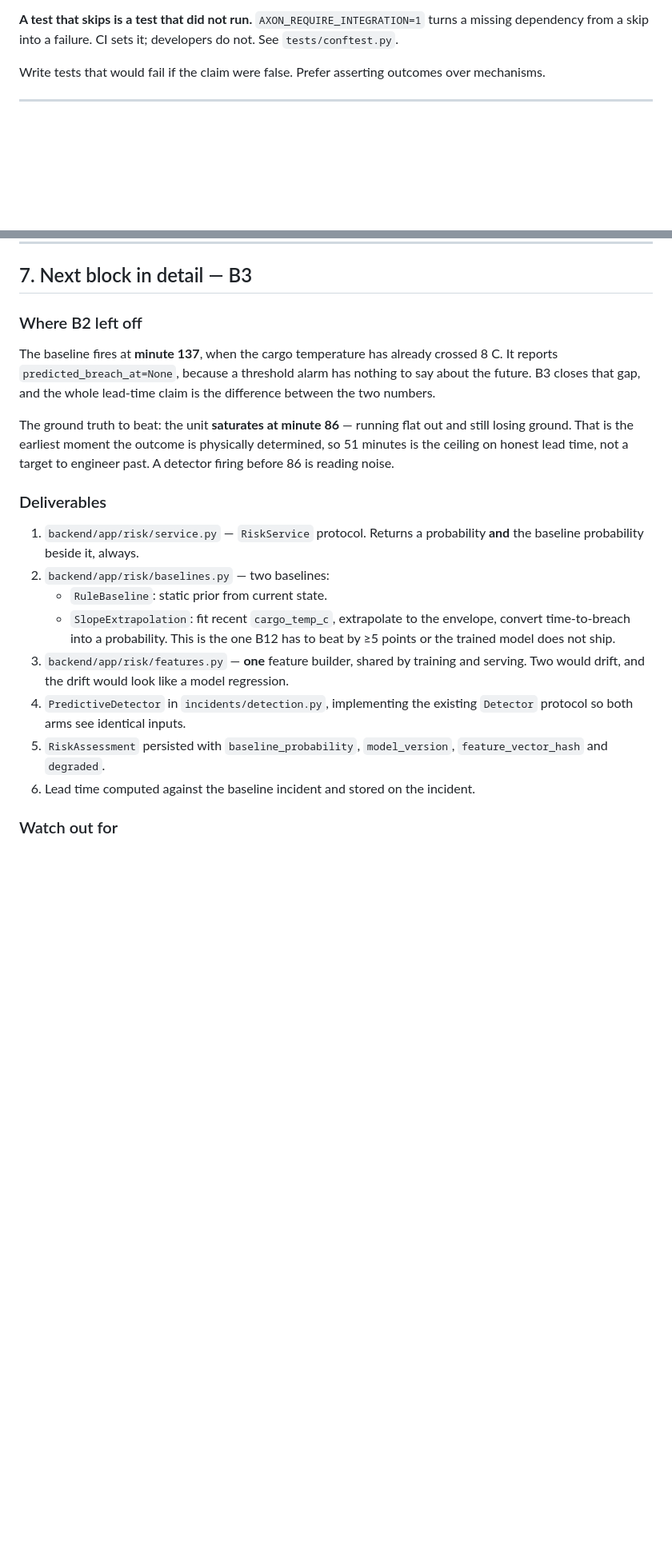
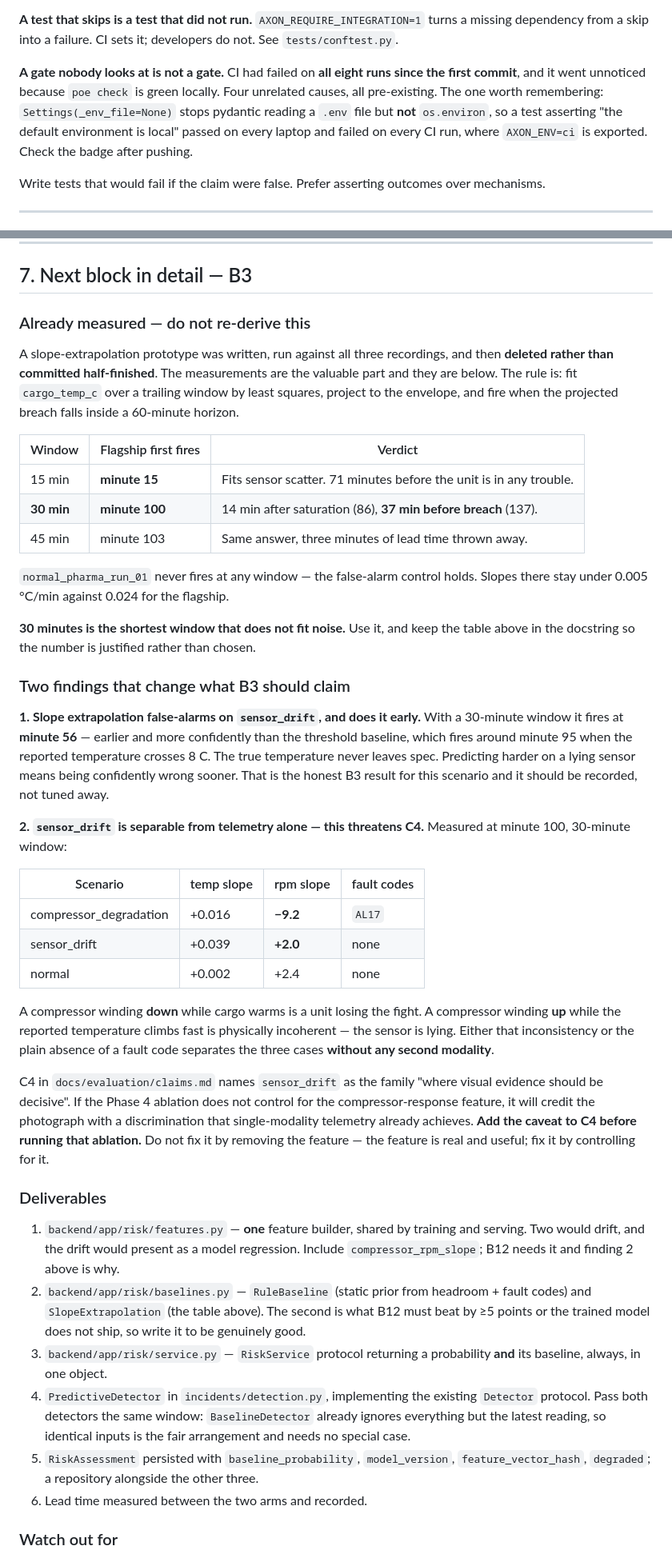
Before and after one commit to dilipna/axon-fde, a Markdown page: CONTINUE.md, 2 parts joined by grey strips. Shown at 80% size. Rendered like a GitHub page; blank space fills up the shorter version.

```diff
--- a/CONTINUE.md
+++ b/CONTINUE.md
@@ -71,6 +71,14 @@ that hid the real collision — so the diagnosis itself needed fixing.
 **A test that skips is a test that did not run.** `AXON_REQUIRE_INTEGRATION=1`
 turns a missing dependency from a skip into a failure. CI sets it; developers
 do not. See `tests/conftest.py`.
+
+**A gate nobody looks at is not a gate.** CI had failed on **all eight runs
+since the first commit**, and it went unnoticed because `poe check` is green
+locally. Four unrelated causes, all pre-existing. The one worth remembering:
+`Settings(_env_file=None)` stops pydantic reading a `.env` file but **not**
+`os.environ`, so a test asserting "the default environment is local" passed on
+every laptop and failed on every CI run, where `AXON_ENV=ci` is exported.
+Check the badge after pushing.
 
 Write tests that would fail if the claim were false. Prefer asserting outcomes
 over mechanisms.
@@ -297,34 +306,76 @@ honest system at 70% of scope beats a sprawling 100% attempt.
 
 ## 7. Next block in detail — B3
 
-### Where B2 left off
+### Already measured — do not re-derive this
 
-The baseline fires at **minute 137**, when the cargo temperature has already
-crossed 8 C. It reports `predicted_breach_at=None`, because a threshold alarm
-has nothing to say about the future. B3 closes that gap, and the whole
-lead-time claim is the difference between the two numbers.
+A slope-extrapolation prototype was written, run against all three recordings,
+and then **deleted rather than committed half-finished**. The measurements are
+the valuable part and they are below. The rule is: fit `cargo_temp_c` over a
+trailing window by least squares, project to the envelope, and fire when the
+projected breach falls inside a 60-minute horizon.
 
-The ground truth to beat: the unit **saturates at minute 86** — running flat
-out and still losing ground. That is the earliest moment the outcome is
-physically determined, so 51 minutes is the ceiling on honest lead time, not a
-target to engineer past. A detector firing before 86 is reading noise.
+| Window | Flagship first fires | Verdict |
+|---|---|---|
+| 15 min | **minute 15** | Fits sensor scatter. 71 minutes before the unit is in any trouble. |
+| **30 min** | **minute 100** | 14 min after saturation (86), **37 min before breach** (137). |
+| 45 min | minute 103 | Same answer, three minutes of lead time thrown away. |
+
+`normal_pharma_run_01` never fires at any window — the false-alarm control
+holds. Slopes there stay under 0.005 °C/min against 0.024 for the flagship.
+
+**30 minutes is the shortest window that does not fit noise.** Use it, and
+keep the table above in the docstring so the number is justified rather than
+chosen.
+
+### Two findings that change what B3 should claim
+
+**1. Slope extrapolation false-alarms on `sensor_drift`, and does it early.**
+With a 30-minute window it fires at **minute 56** — earlier and more
+confidently than the threshold baseline, which fires around minute 95 when the
+reported temperature crosses 8 C. The true temperature never leaves spec.
+Predicting harder on a lying sensor means being confidently wrong sooner. That
+is the honest B3 result for this scenario and it should be recorded, not
+tuned away.
+
+**2. `sensor_drift` is separable from telemetry alone — this threatens C4.**
+Measured at minute 100, 30-minute window:
+
+| Scenario | temp slope | rpm slope | fault codes |
+|---|---|---|---|
+| compressor_degradation | +0.016 | **−9.2** | `AL17` |
+| sensor_drift | +0.039 | **+2.0** | none |
+| normal | +0.002 | +2.4 | none |
+
+A compressor winding **down** while cargo warms is a unit losing the fight. A
+compressor winding **up** while the reported temperature climbs fast is
+physically incoherent — the sensor is lying. Either that inconsistency or the
+plain absence of a fault code separates the three cases **without any second
+modality**.
+
+C4 in `docs/evaluation/claims.md` names `sensor_drift` as the family "where
+visual evidence should be decisive". If the Phase 4 ablation does not control
+for the compressor-response feature, it will credit the photograph with a
+discrimination that single-modality telemetry already achieves. **Add the
+caveat to C4 before running that ablation.** Do not fix it by removing the
+feature — the feature is real and useful; fix it by controlling for it.
 
 ### Deliverables
-1. `backend/app/risk/service.py` — `RiskService` protocol. Returns a
-   probability **and** the baseline probability beside it, always.
-2. `backend/app/risk/baselines.py` — two baselines:
-   - `RuleBaseline`: static prior from current state.
-   - `SlopeExtrapolation`: fit recent `cargo_temp_c`, extrapolate to the
-     envelope, convert time-to-breach into a probability. This is the one B12
-     has to beat by ≥5 points or the trained model does not ship.
-3. `backend/app/risk/features.py` — **one** feature builder, shared by
-   training and serving. Two would drift, and the drift would look like a
-   model regression.
+1. `backend/app/risk/features.py` — **one** feature builder, shared by
+   training and serving. Two would drift, and the drift would present as a
+   model regression. Include `compressor_rpm_slope`; B12 needs it and finding
+   2 above is why.
+2. `backend/app/risk/baselines.py` — `RuleBaseline` (static prior from
+   headroom + fault codes) and `SlopeExtrapolation` (the table above). The
+   second is what B12 must beat by ≥5 points or the trained model does not
+   ship, so write it to be genuinely good.
+3. `backend/app/risk/service.py` — `RiskService` protocol returning a
+   probability **and** its baseline, always, in one object.
 4. `PredictiveDetector` in `incidents/detection.py`, implementing the existing
-   `Detector` protocol so both arms see identical inputs.
+   `Detector` protocol. Pass both detectors the same window: `BaselineDetector`
+   already ignores everything but the latest reading, so identical inputs is
+   the fair arrangement and needs no special case.
 5. `RiskAssessment` persisted with `baseline_probability`, `model_version`,
-   `feature_vector_hash` and `degraded`.
-6. Lead time computed against the baseline incident and stored on the
-   incident.
+   `feature_vector_hash`, `degraded`; a repository alongside the other three.
+6. Lead time measured between the two arms and recorded.
 
 ### Watch out for
```
Also changed, not shown: other parts of CONTINUE.md (+29 -26 lines), docs/evaluation/claims.md (+22 -0 lines).
